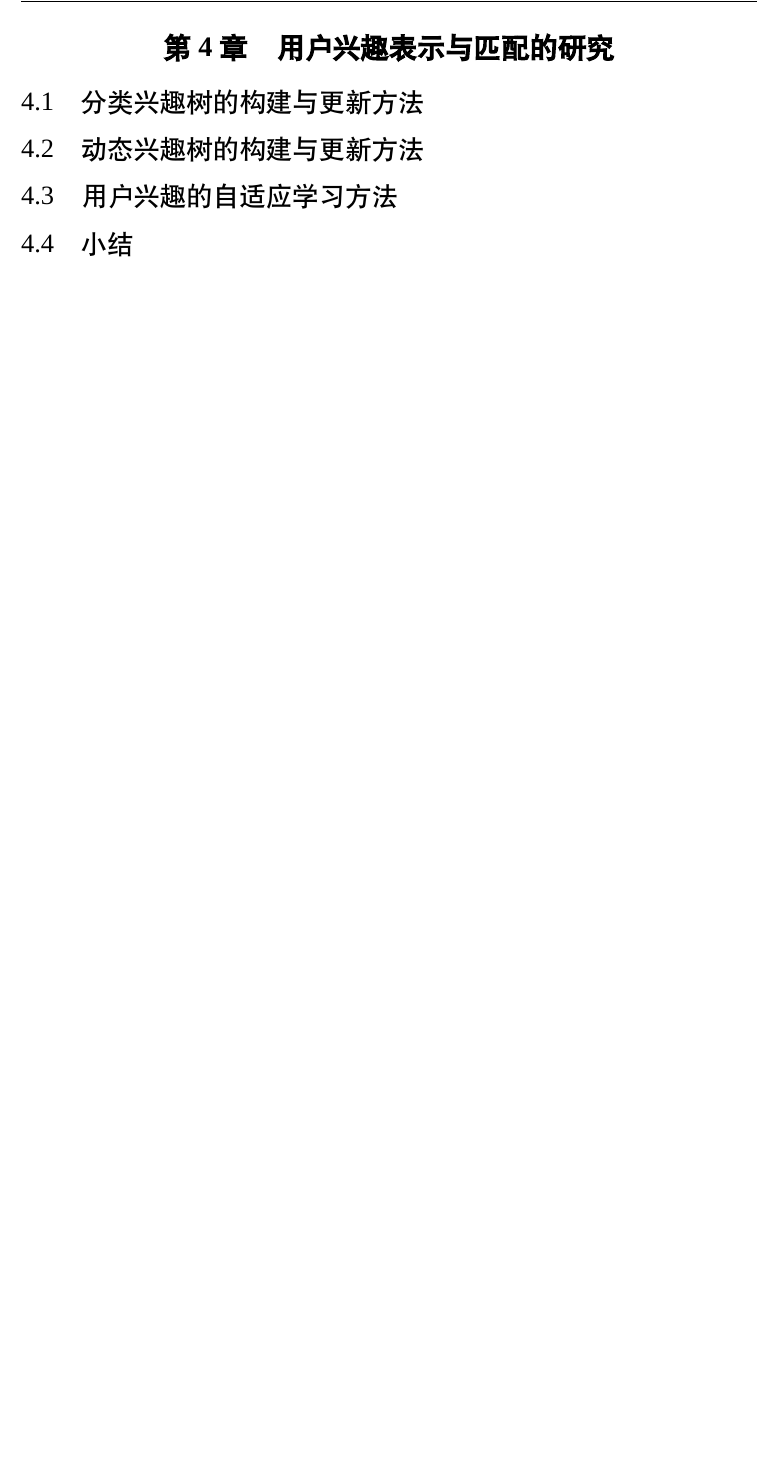
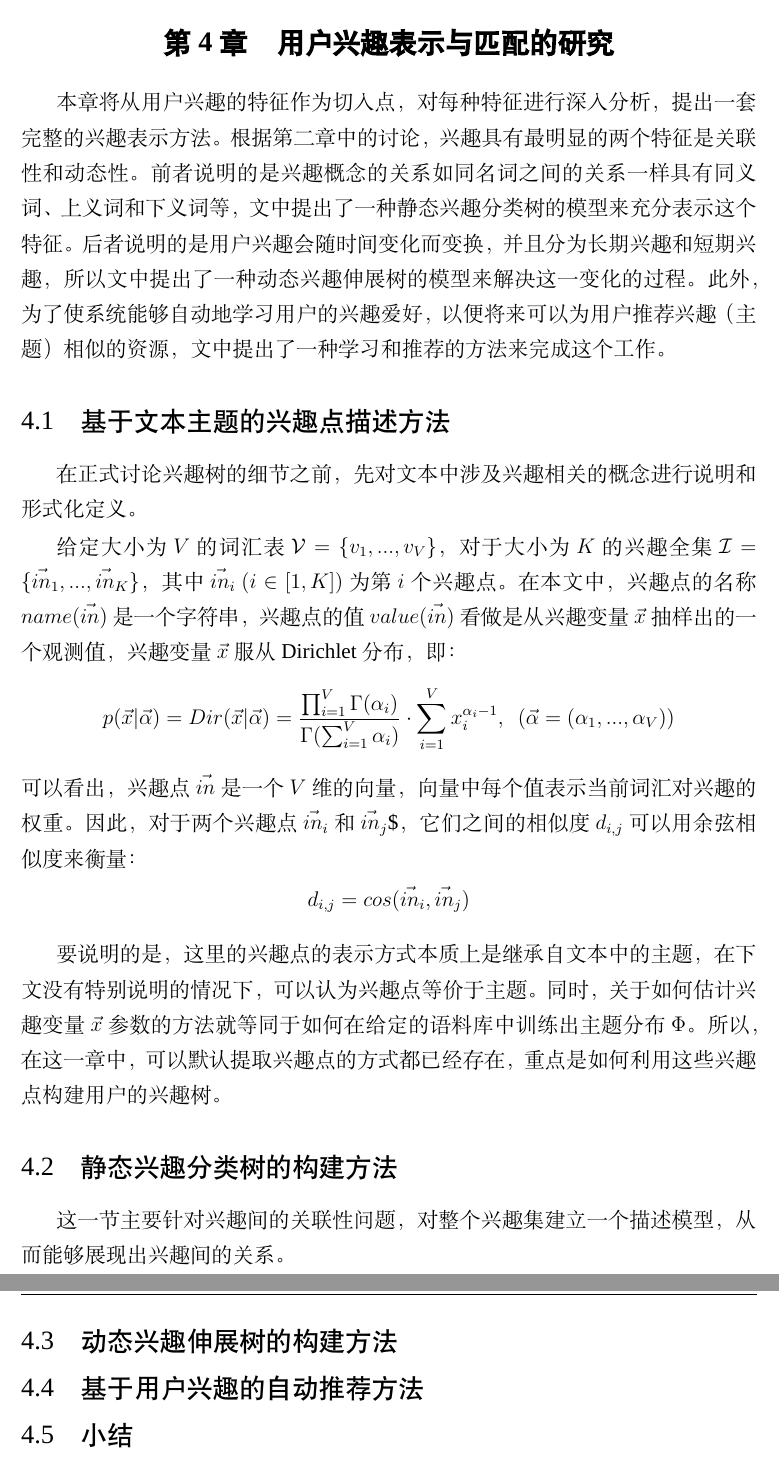
Before and after one commit to orcax/master-thesis, a LaTeX thesis (thesis.tex, which reads contents/chapter4.tex): part of page 50 of 63 before the commit and two parts of pages 50 and 51 of 64 after it, the two joined at a grey line, cut so that both start at the same text, the shorter picture padded with empty space. Compiled offline with XeLaTeX; a missing font is replaced by an installed copy or a similar font.

Commit message:
start writing 4.2

```diff
--- a/contents/chapter4.tex
+++ b/contents/chapter4.tex
@@ -1,9 +1,25 @@
 \section{用户兴趣表示与匹配的研究}
+本章将从用户兴趣的特征作为切入点，对每种特征进行深入分析，提出一套完整的兴趣表示方法。根据第二章中的讨论，兴趣具有最明显的两个特征是关联性和动态性。前者说明的是兴趣概念的关系如同名词之间的关系一样具有同义词、上义词和下义词等，文中提出了一种静态兴趣分类树的模型来充分表示这个特征。后者说明的是用户兴趣会随时间变化而变换，并且分为长期兴趣和短期兴趣，所以文中提出了一种动态兴趣伸展树的模型来解决这一变化的过程。此外，为了使系统能够自动地学习用户的兴趣爱好，以便将来可以为用户推荐兴趣（主题）相似的资源，文中提出了一种学习和推荐的方法来完成这个工作。
 
-\subsection{分类兴趣树的构建与更新方法}
+\subsection{基于文本主题的兴趣点描述方法}
+在正式讨论兴趣树的细节之前，先对文本中涉及兴趣相关的概念进行说明和形式化定义。
 
-\subsection{动态兴趣树的构建与更新方法}
+给定大小为$V$的词汇表$\mathcal{V}=\{v_1,...,v_V\}$，对于大小为$K$的兴趣全集$\mathcal{I}=\{\vec{in}_1,...,\vec{in}_K\}$，其中$\vec{in}_i~(i\in [1,K])$为第$i$个兴趣点。在本文中，兴趣点的名称$name(\vec{in})$是一个字符串，兴趣点的值$value(\vec{in})$看做是从兴趣变量$\vec{x}$抽样出的一个观测值，兴趣变量$\vec{x}$服从Dirichlet分布，即：
+\begin{equation*}
+  p(\vec{x}|\vec{\alpha})=Dir(\vec{x}|\vec{\alpha})=\frac{\prod_{i=1}^{V}\Gamma(\alpha_i)}{\Gamma(\sum_{i=1}^{V}\alpha_i)}\cdot \sum_{i=1}^{V}x_i^{\alpha_i-1},~~(\vec{\alpha}=(\alpha_1,...,\alpha_V))
+\end{equation*}
+可以看出，兴趣点$\vec{in}$是一个$V$维的向量，向量中每个值表示当前词汇对兴趣的权重。因此，对于两个兴趣点$\vec{in}_i$和$\vec{in}_j$\$，它们之间的相似度$d_{i,j}$可以用余弦相似度来衡量：
+\begin{equation*}
+  d_{i,j}=cos(\vec{in}_i,\vec{in}_j)
+\end{equation*}
 
-\subsection{用户兴趣的自适应学习方法}
+要说明的是，这里的兴趣点的表示方式本质上是继承自文本中的主题，在下文没有特别说明的情况下，可以认为兴趣点等价于主题。同时，关于如何估计兴趣变量$\vec{x}$参数的方法就等同于如何在给定的语料库中训练出主题分布$\Phi$。所以，在这一章中，可以默认提取兴趣点的方式都已经存在，重点是如何利用这些兴趣点构建用户的兴趣树。
+
+\subsection{静态兴趣分类树的构建方法}
+这一节主要针对兴趣间的关联性问题，对整个兴趣集建立一个描述模型，从而能够展现出兴趣间的关系。
+
+\subsection{动态兴趣伸展树的构建方法}
+
+\subsection{基于用户兴趣的自动推荐方法}
 
 \subsection{小结}
```
Also changed, not shown: thesis.pdf, 1 other file.
